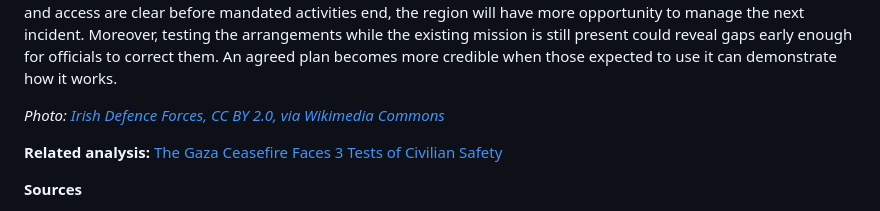
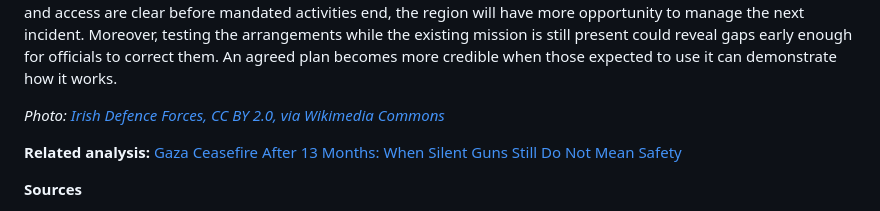
Before and after one commit to mojtabamomeni1367/portfolio, a Markdown page: content/analyses/lebanon-blue-line-monitoring-2026-en.md, the part around the change. Rendered like a GitHub page.

```diff
--- a/content/analyses/lebanon-blue-line-monitoring-2026-en.md
+++ b/content/analyses/lebanon-blue-line-monitoring-2026-en.md
@@ -44,7 +44,7 @@ Furthermore, a successful transfer can be assessed through observable results. F
 
 *Photo: [Irish Defence Forces, CC BY 2.0, via Wikimedia Commons](https://commons.wikimedia.org/wiki/File:LAF_and_UNIFIL_Joint_Patrol_along_the_Blue_Line_with_Pte_Mark_Slattery_of_Clare(3)_(6868975337).jpg)*
 
-**Related analysis:** [The Gaza Ceasefire Faces 3 Tests of Civilian Safety](https://momenimojtaba.com/analysis/gaza-ceasefire-civilian-safety-2026-en.html)
+**Related analysis:** [Gaza Ceasefire After 13 Months: When Silent Guns Still Do Not Mean Safety](https://momenimojtaba.com/analysis/gaza-ceasefire-civilian-safety-2026-en.html)
 
 **Sources**
 
```
Also changed, not shown: content/analyses/lebanon-blue-line-monitoring-2026-ar.md (+1 -1 lines), content/analyses/lebanon-blue-line-monitoring-2026-fa.md (+1 -1 lines).
